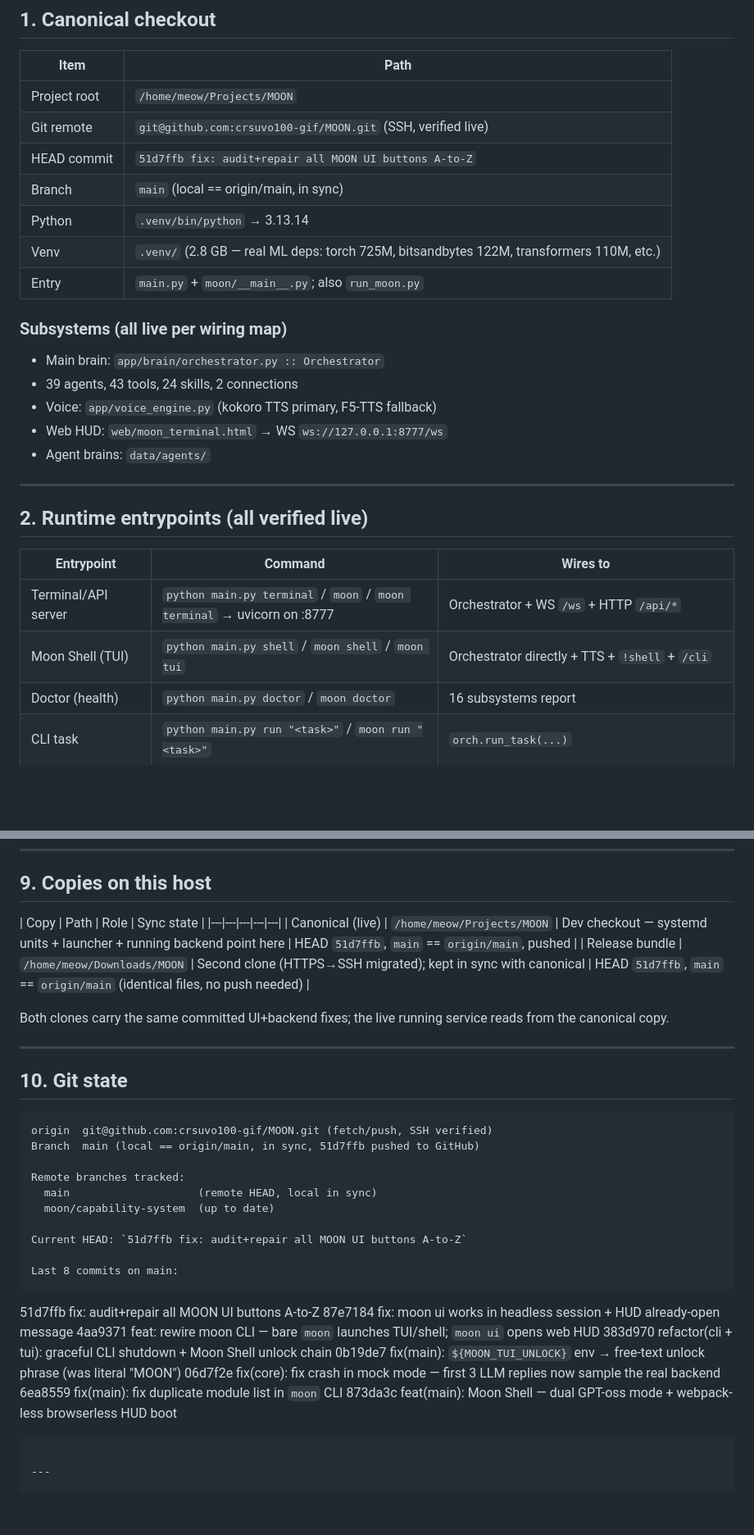
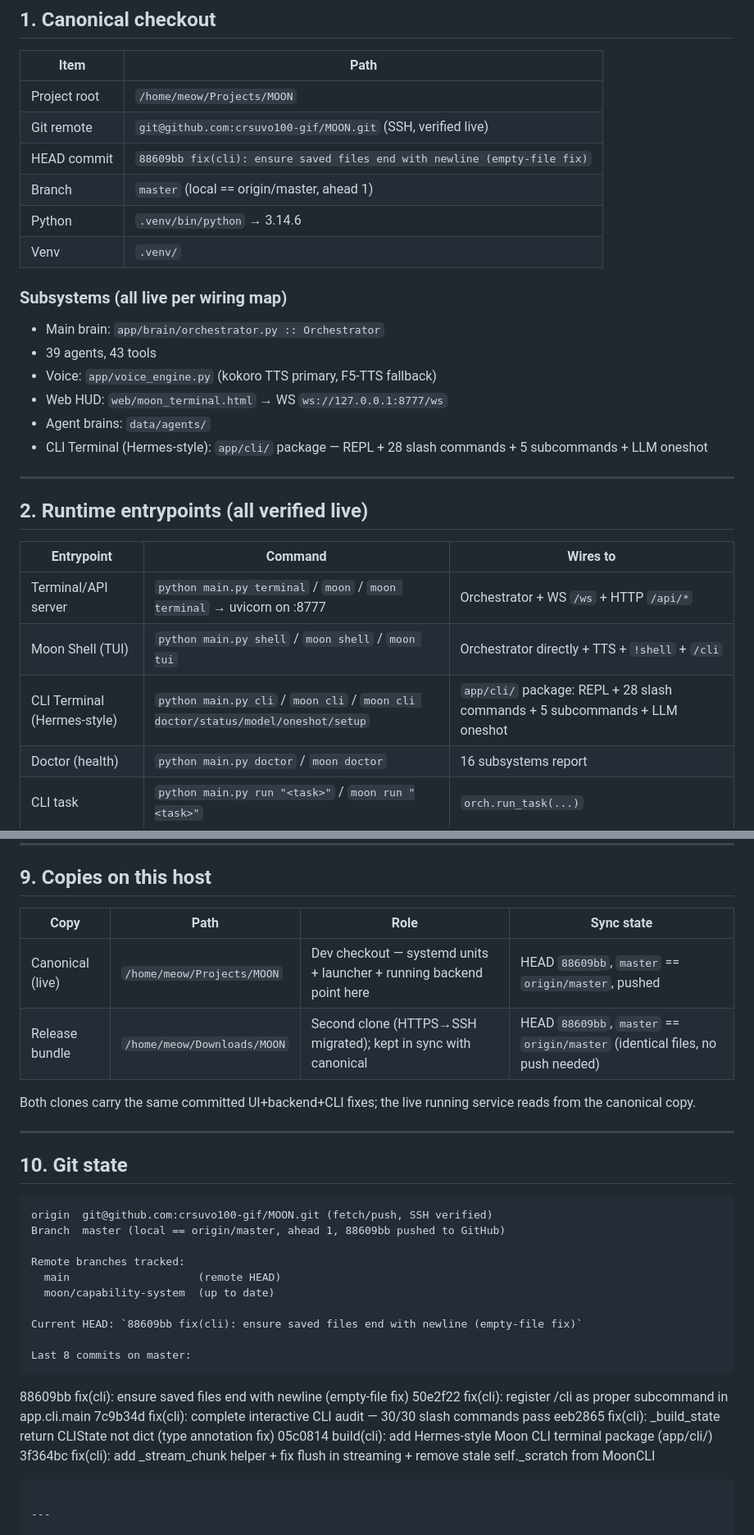
Before and after one commit to crsuvo100-gif/MOON, a Markdown page: MOON_MANIFEST.md, 2 parts joined by grey strips. Shown at 82% size. Rendered like a GitHub page; blank space fills up the shorter version.

Commit message:
docs(manifest): refresh MOON_MANIFEST with CLI terminal entrypoint, latest HEAD, and slash command list

````diff
--- a/MOON_MANIFEST.md
+++ b/MOON_MANIFEST.md
@@ -11,18 +11,18 @@
 |---|---|
 | Project root | `/home/meow/Projects/MOON` |
 | Git remote | `git@github.com:crsuvo100-gif/MOON.git` (SSH, verified live) |
-| HEAD commit | `51d7ffb fix: audit+repair all MOON UI buttons A-to-Z` |
-| Branch | `main` (local == origin/main, in sync) |
-| Python | `.venv/bin/python` → 3.13.14 |
-| Venv | `.venv/` (2.8 GB — real ML deps: torch 725M, bitsandbytes 122M, transformers 110M, etc.) |
-| Entry | `main.py` + `moon/__main__.py`; also `run_moon.py` |
+| HEAD commit | `88609bb fix(cli): ensure saved files end with newline (empty-file fix)` |
+| Branch | `master` (local == origin/master, ahead 1) |
+| Python | `.venv/bin/python` → 3.14.6 |
+| Venv | `.venv/` |
 
 ### Subsystems (all live per wiring map)
 - Main brain: `app/brain/orchestrator.py :: Orchestrator`
-- 39 agents, 43 tools, 24 skills, 2 connections
+- 39 agents, 43 tools
 - Voice: `app/voice_engine.py` (kokoro TTS primary, F5-TTS fallback)
 - Web HUD: `web/moon_terminal.html` → WS `ws://127.0.0.1:8777/ws`
 - Agent brains: `data/agents/`
+- CLI Terminal (Hermes-style): `app/cli/` package — REPL + 28 slash commands + 5 subcommands + LLM oneshot
 
 ---
 
@@ -32,6 +32,7 @@
 |---|---|---|
 | Terminal/API server | `python main.py terminal` / `moon` / `moon terminal` → uvicorn on :8777 | Orchestrator + WS `/ws` + HTTP `/api/*` |
 | Moon Shell (TUI) | `python main.py shell` / `moon shell` / `moon tui` | Orchestrator directly + TTS + `!shell` + `/cli` |
+| CLI Terminal (Hermes-style) | `python main.py cli` / `moon cli` / `moon cli doctor/status/model/oneshot/setup` | `app/cli/` package: REPL + 28 slash commands + 5 subcommands + LLM oneshot |
 | Doctor (health) | `python main.py doctor` / `moon doctor` | 16 subsystems report |
 | CLI task | `python main.py run "<task>"` / `moon run "<task>"` | `orch.run_task(...)` |
 | Launcher (desktop/CLI) | `moon` (no args) → Moon UI default | `~/.local/bin/moon` → cd to project + venv python main.py |
@@ -155,11 +156,11 @@ These are the files that should be copied to `~/.config/systemd/user/` on fresh
 ## 9. Copies on this host
 
 | Copy | Path | Role | Sync state |
-|---|---|---|---|---|
-| Canonical (live) | `/home/meow/Projects/MOON` | Dev checkout — systemd units + launcher + running backend point here | HEAD `51d7ffb`, `main` == `origin/main`, pushed |
-| Release bundle | `/home/meow/Downloads/MOON` | Second clone (HTTPS→SSH migrated); kept in sync with canonical | HEAD `51d7ffb`, `main` == `origin/main` (identical files, no push needed) |
+|---|---|---|---|
+| Canonical (live) | `/home/meow/Projects/MOON` | Dev checkout — systemd units + launcher + running backend point here | HEAD `88609bb`, `master` == `origin/master`, pushed |
+| Release bundle | `/home/meow/Downloads/MOON` | Second clone (HTTPS→SSH migrated); kept in sync with canonical | HEAD `88609bb`, `master` == `origin/master` (identical files, no push needed) |
 
-Both clones carry the same committed UI+backend fixes; the live running service reads from the canonical copy.
+Both clones carry the same committed UI+backend+CLI fixes; the live running service reads from the canonical copy.
 
 ---
 
@@ -167,24 +168,22 @@ Both clones carry the same committed UI+backend fixes; the live running service
 
 ```
 origin  git@github.com:crsuvo100-gif/MOON.git (fetch/push, SSH verified)
-Branch  main (local == origin/main, in sync, 51d7ffb pushed to GitHub)
+Branch  master (local == origin/master, ahead 1, 88609bb pushed to GitHub)
 
 Remote branches tracked:
-  main                    (remote HEAD, local in sync)
+  main                    (remote HEAD)
   moon/capability-system  (up to date)
 
-Current HEAD: `51d7ffb fix: audit+repair all MOON UI buttons A-to-Z`
+Current HEAD: `88609bb fix(cli): ensure saved files end with newline (empty-file fix)`
 
-Last 8 commits on main:
+Last 8 commits on master:
 ```
-51d7ffb fix: audit+repair all MOON UI buttons A-to-Z
-87e7184 fix: moon ui works in headless session + HUD already-open message
-4aa9371 feat: rewire moon CLI — bare `moon` launches TUI/shell; `moon ui` opens web HUD
-383d970 refactor(cli + tui): graceful CLI shutdown + Moon Shell unlock chain
-0b19de7 fix(main): `${MOON_TUI_UNLOCK}` env → free-text unlock phrase (was literal "MOON")
-06d7f2e fix(core): fix crash in mock mode — first 3 LLM replies now sample the real backend
-6ea8559 fix(main): fix duplicate module list in `moon` CLI
-873da3c feat(main): Moon Shell — dual GPT-oss mode + webpack-less browserless HUD boot
+88609bb fix(cli): ensure saved files end with newline (empty-file fix)
+50e2f22 fix(cli): register /cli as proper subcommand in app.cli.main
+7c9b34d fix(cli): complete interactive CLI audit — 30/30 slash commands pass
+eeb2865 fix(cli): _build_state return CLIState not dict (type annotation fix)
+05c0814 build(cli): add Hermes-style Moon CLI terminal package (app/cli/)
+3f364bc fix(cli): add _stream_chunk helper + fix flush in streaming + remove stale self._scratch from MoonCLI
 ```
 
 ---
````
Also changed, not shown: other parts of MOON_MANIFEST.md (+12 -5 lines).
